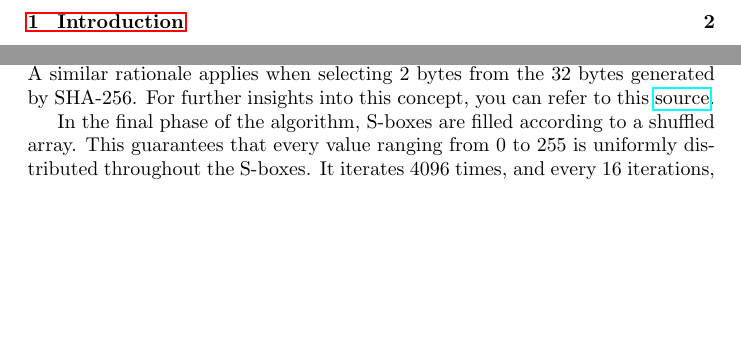
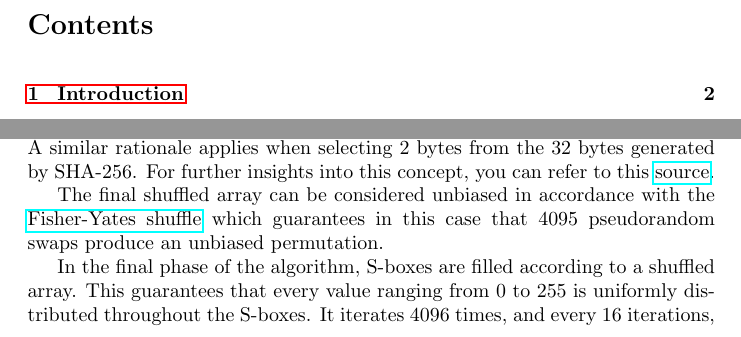
Before and after one commit to diogoftm/CA_E_DES, a LaTeX document (report/report.tex): two parts of pages 2 and 4 of 5, joined at a grey line, cut at the place of the change, the shorter picture padded with empty space. Compiled offline with pdfLaTeX.

Commit message:
updated report.tex

```diff
--- a/report/report.tex
+++ b/report/report.tex
@@ -157,6 +157,8 @@ In the second step, a sorted array containing values from 0 to 4096 is subjected
 
 During the shuffling process, two bytes are combined, and modulo 4096 is applied. This operation is performed because the array contains only 4096 positions. It's worth noting that this calculation doesn't impact the distribution of data due to the compatibility between the chosen byte sizes. Specifically, we have chosen 2 bytes from the array ($2^{16}$ possibilities), which is a multiple of $2^8$. A similar rationale applies when selecting 2 bytes from the 32 bytes generated by SHA-256. For further insights into this concept, you can refer to this \href{https://crypto.stackexchange.com/a/21010}{source}.
 
+The final shuffled array can be considered unbiased in accordance with the \href{https://en.wikipedia.org/wiki/Fisher%E2%80%93Yates_shuffle}{Fisher-Yates shuffle} which guarantees in this case that 4095 pseudorandom swaps produce an unbiased permutation.
+
 In the final phase of the algorithm, S-boxes are filled according to a shuffled array. This guarantees that every value ranging from 0 to 255 is uniformly distributed throughout the S-boxes. It iterates 4096 times, and every 16 iterations, the value is incremented, meaning that there are 256 different values occurring 16 times each.
 \section{Statistics}
 Write about algorithm performance ... (compare with DES)
```
